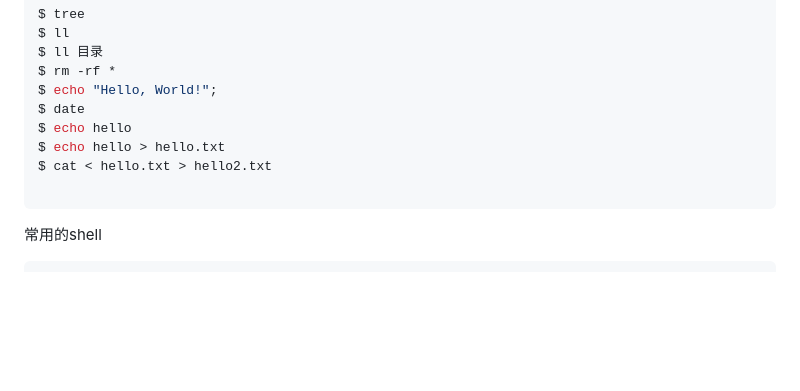
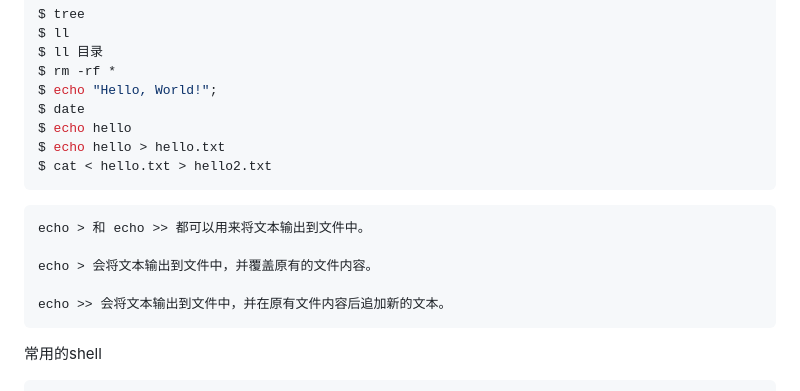
Before and after one commit to jssonx/quick-reference, a Markdown page: shell/shell.md, the part around the change. GitHub-like rendering; blank space fills up the shorter version.

````diff
--- a/shell/shell.md
+++ b/shell/shell.md
@@ -12,8 +12,15 @@ $ date
 $ echo hello
 $ echo hello > hello.txt
 $ cat < hello.txt > hello2.txt
+```
+```
+echo > 和 echo >> 都可以用来将文本输出到文件中。
 
+echo > 会将文本输出到文件中，并覆盖原有的文件内容。
+
+echo >> 会将文本输出到文件中，并在原有文件内容后追加新的文本。
 ```
+
 
 常用的shell
 ```
````
Also changed, not shown: Replit/replit.md (added, +1 -0 lines).
